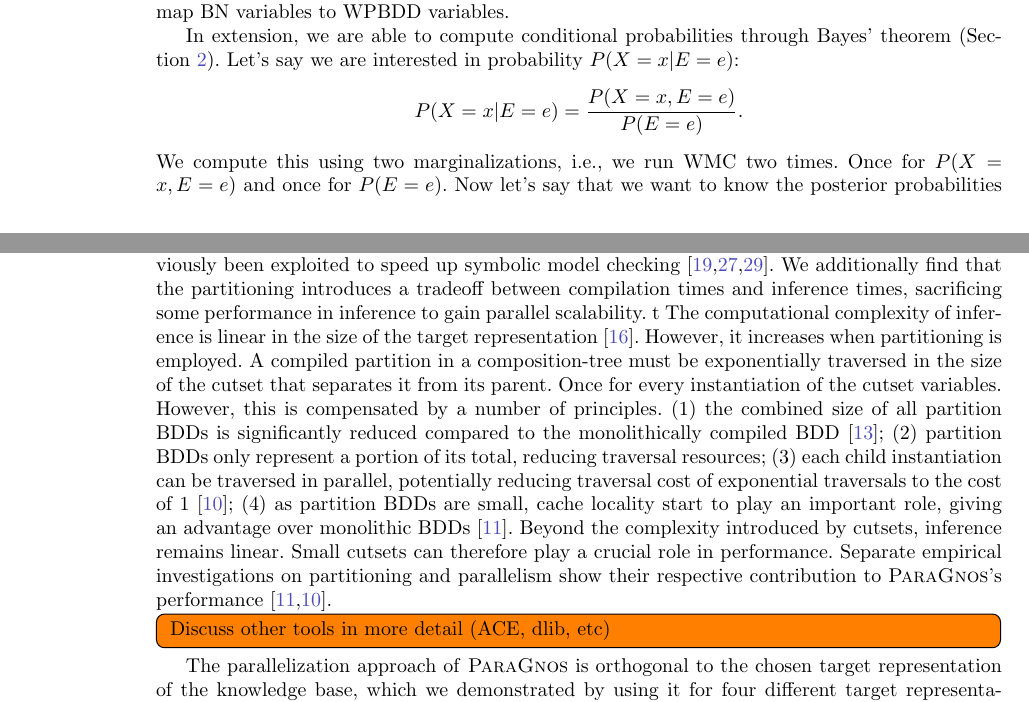
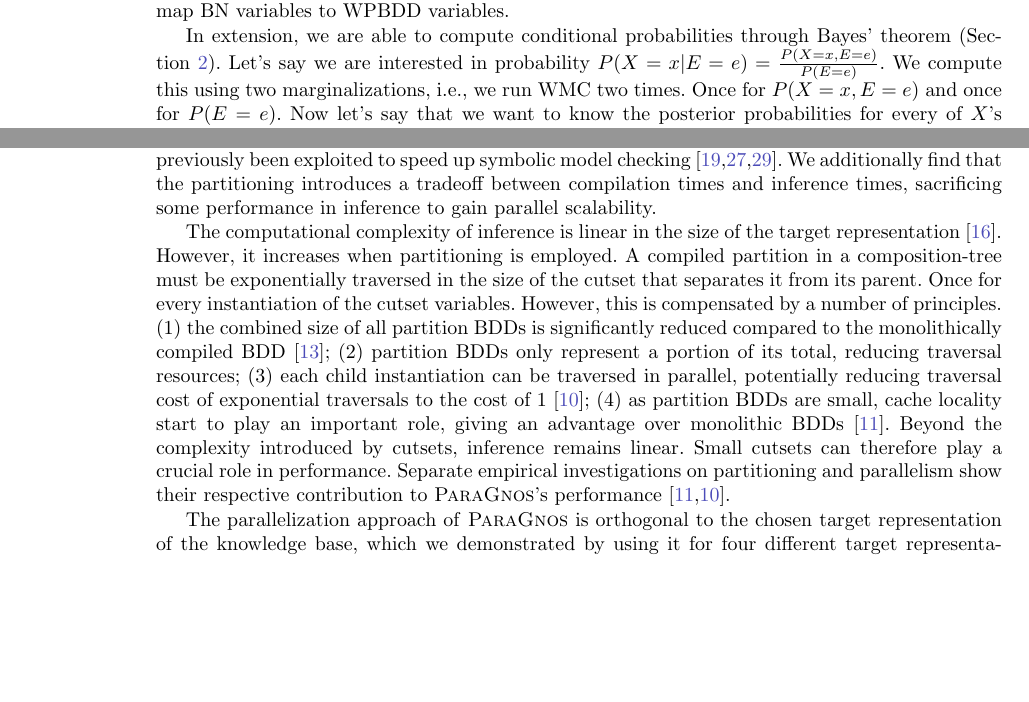
Before and after one commit to alaarman/parallel-inference-tool, a LaTeX paper (main.tex, which reads preamble/preamble.tex, sections/05_contribution.tex, sections/08_conclusion.tex): two parts of pages 5 and 6 of 8, joined at a grey line, cut so that both start at the same text, the shorter picture padded with empty space. Compiled offline with pdfLaTeX.

Commit message:
make the pages fit

```diff
--- a/preamble/preamble.tex
+++ b/preamble/preamble.tex
@@ -99,3 +99,5 @@
 %%% mode: latex
 %%% TeX-master: "main"
 %%% End:
+\setlength{\textfloatsep}{5pt}
+\setlength{\intextsep}{5pt}
--- a/sections/05_contribution.tex
+++ b/sections/05_contribution.tex
@@ -61,7 +62,7 @@ Compilation is critically dependent upon a good variable ordering. The size of t
 
 The \engine takes as input a BN, probabilistic queries, and the \compiler's output (Figure~\ref{fig:implementation}). At its core, the \engine is able to perform probabilistic inference through marginalization. It does so using WMC (Section~\ref{subsec:inference}. Given a user-provided set of probabilistic queries, the corresponding marginalizations are performed. Prior to every WMC run, we need to instantiate the variables in the WPBDD, reflecting the marginalization we want to achieve. Proper variable instantiations in the WPBDD are attained by using the \compiler's variable mapping to map BN variables to WPBDD variables.
 
-In extension, we are able to compute conditional probabilities through Bayes' theorem (Section~\ref{sec:background}). Let's say we are interested in probability $P(X = x | E = e)$:  \[P(X = x | E = e) = \frac{P(X = x, E = e)}{P(E = e)}.\]
+In extension, we are able to compute conditional probabilities through Bayes' theorem (Section~\ref{sec:background}). Let's say we are interested in probability $P(X = x | E = e) = \frac{P(X = x, E = e)}{P(E = e)}$.
 We compute this using two marginalizations, i.e., we run WMC two times. Once for $P(X = x, E = e)$ and once for $P(E = e)$. Now let's say that we want to know the posterior probabilities for every of $X$'s $n$ values. Implementing this na\"ively would result in two marginalizations for each value, yielding a total of $2n$ marginalizations. We reduce this number by reusing the divisor for every computation, as it is unchanging. The divisor $P(E = e)$ is computed once, whereas the denominator $P(X = x, E = e)$ is adjusted for every value. This results in $n + 1$ marginalizations. To further reduce this further, we also use the fact that marginalizing over $X$ sums to $1$. In other words, we only need to compute the posteriors for $n-1$ values. The posterior probability of the last value can be obtained by subtracting the sum of the previous marginalizations from $1$. We therefore only need $n$ marginalizations to compute every posterior for variable $X$.
 
 Notice that each marginalization is an independent run of WMC, just with different variable instantiations. A trivial optimization here is that we can run every call to WMC in \emph{parallel}. Theoretically reducing the cost of computing the posterior probabilities for all instantiations of unobserved variables combined to the single WMC call that requires the most resources.
--- a/sections/08_conclusion.tex
+++ b/sections/08_conclusion.tex
@@ -4,13 +4,8 @@
 \label{sec:conclusion}
 
 \toolname shows that parallelism can benefit knowledge compilation and inference for Bayesian networks. Our chosen parallelization approach is based on partitioning. An approach that has previously been exploited to speed up symbolic model checking~\cite{sylvan-journal,narayan1996partitioned,sahoo2004partitioning}.  We additionally find that the partitioning introduces a tradeoff between compilation times and inference times, sacrificing some performance in inference to gain parallel scalability.
-t
+
 The computational complexity of inference is linear in the size of the target representation~\cite{darwiche2002knowledge}. However, it increases when partitioning is employed. A compiled partition in a composition-tree must be exponentially traversed in the size of the cutset that separates it from its parent. Once for every instantiation of the cutset variables. However, this is compensated by a number of principles. $(1)$ the combined size of all partition BDDs is significantly reduced compared to the monolithically compiled BDD~\cite{dal2017reducing}; $(2)$ partition BDDs only represent a portion of its total, reducing traversal resources; $(3)$ each child instantiation can be traversed in parallel, potentially reducing traversal cost of exponential traversals to the cost of 1~\cite{dal2021compositional}; $(4)$ as partition BDDs are small, cache locality start to play an important role, giving an advantage over monolithic BDDs~\cite{dal2018parallel}. Beyond the complexity introduced by cutsets, inference remains linear. Small cutsets can therefore play a crucial role in performance. Separate empirical investigations on partitioning and parallelism show their respective contribution to \toolname's performance~\cite{dal2018parallel,dal2021compositional}.
-
-
-\todo[inline]{
-Discuss other tools in more detail (ACE, dlib, etc)
-}
 
 The parallelization approach of \toolname is orthogonal to the chosen target representation of the knowledge base, which we demonstrated by using it for four different target representations~\cite{dal2018parallel}. As a consequence, the approach is to a certain extent orthogonal to the exploitation of local structure~\cite{shih2019compiling} by those representations, as local structure can still be exploited within the partitioned subproblems. For instance, we showed that causal dependence is fully exploited when using decision diagram representations in the partitions.\todo{references}
 
```
Also changed, not shown: sections/03_preliminaries.tex (+2 -3 lines), sections/05_contribution.tex (5 more changed lines).
